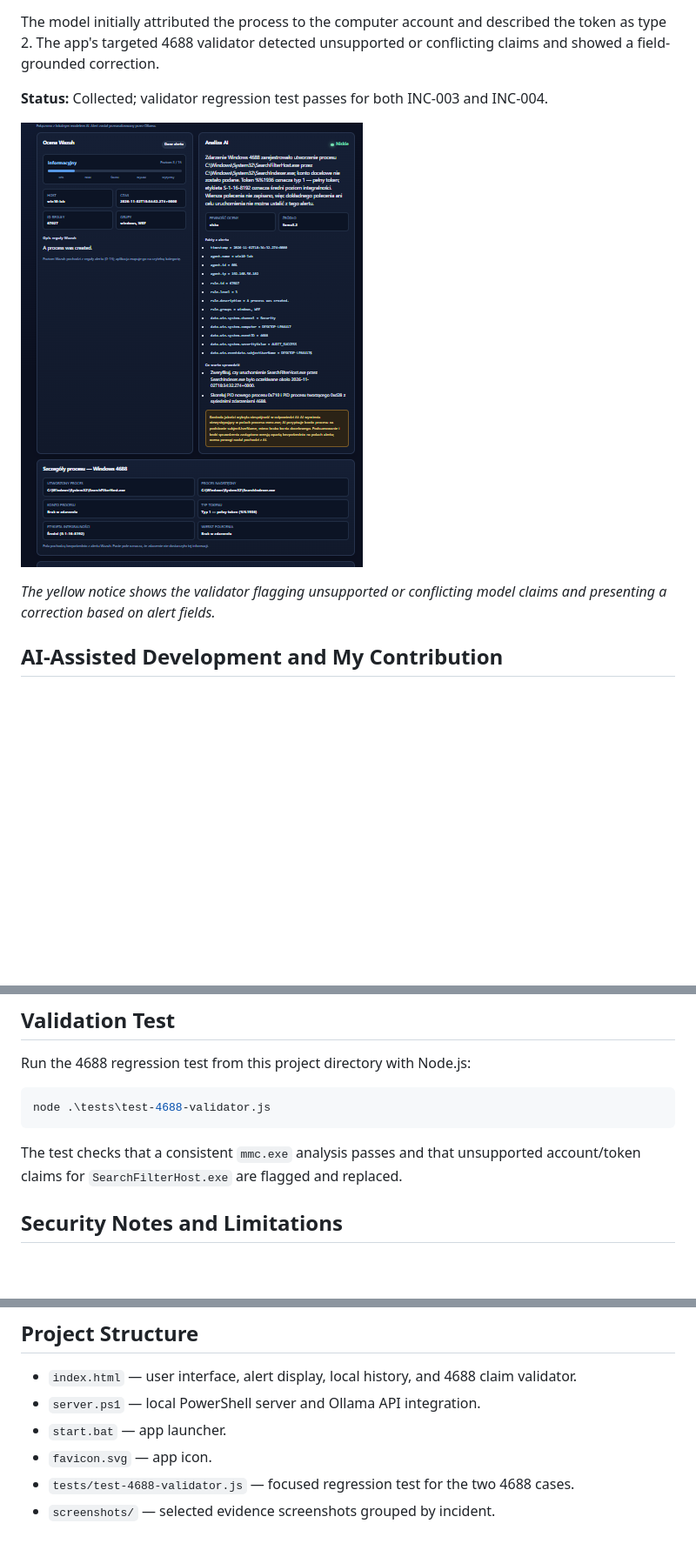
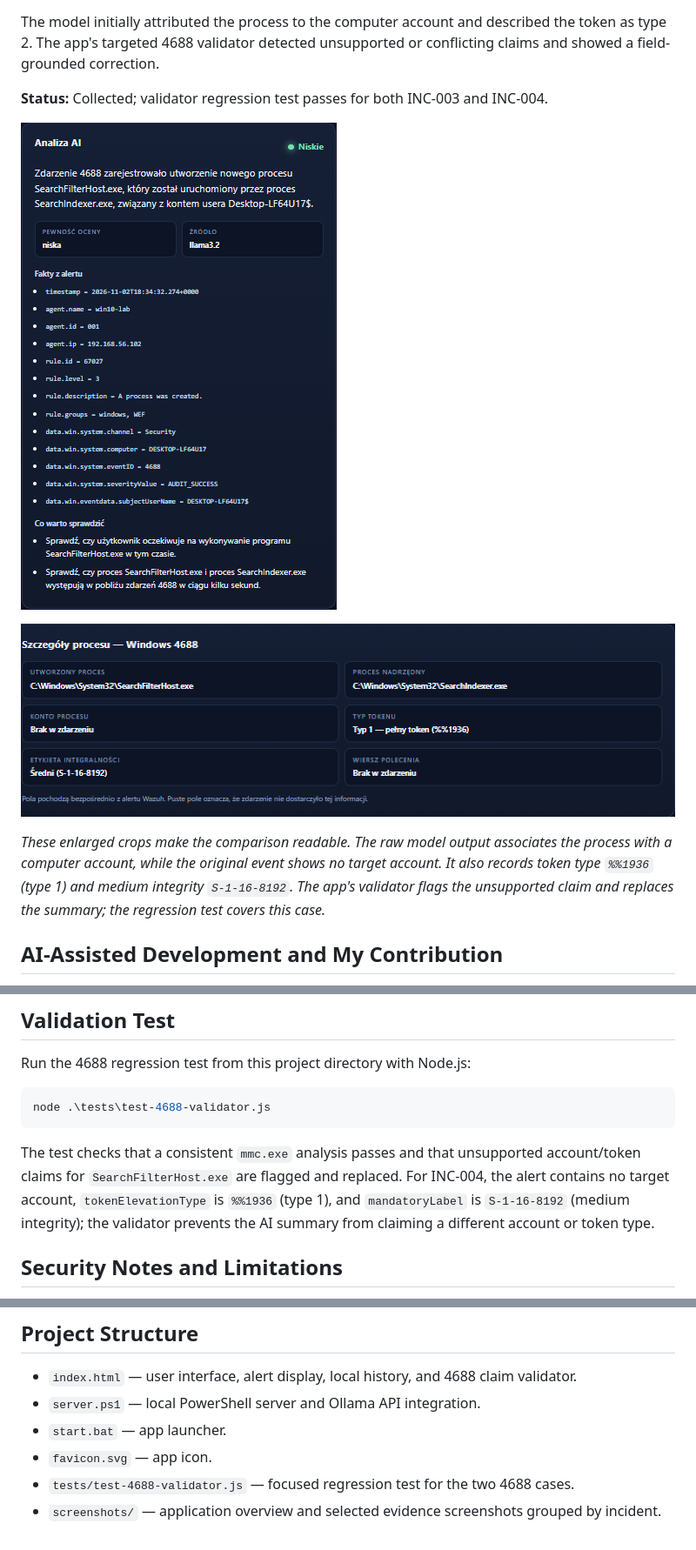
Before and after one commit to maciejprzybyla1000-svg/wazuh-ollama-ai-alert-triage, a Markdown page: README.md, 3 parts joined by grey strips. Shown at 87% size. Rendered like a GitHub page; pictures changed too: screenshots/inc-004-event-fields.png (added), screenshots/inc-004-initial-ai-output.png (added); blank space fills up the shorter version.

````diff
--- a/README.md
+++ b/README.md
@@ -59,9 +65,11 @@ The model initially attributed the process to the computer account and described
 
 **Status:** Collected; validator regression test passes for both INC-003 and INC-004.
 
-![INC-004: SearchFilterHost analysis with the 4688 validation warning](screenshots/inc-004-searchfilter-validated.png)
+![INC-004: Raw AI analysis before validation](screenshots/inc-004-initial-ai-output.png)
 
-*The yellow notice shows the validator flagging unsupported or conflicting model claims and presenting a correction based on alert fields.*
+![INC-004: Event 4688 process fields](screenshots/inc-004-event-fields.png)
+
+*These enlarged crops make the comparison readable. The raw model output associates the process with a computer account, while the original event shows no target account. It also records token type `%%1936` (type 1) and medium integrity `S-1-16-8192`. The app's validator flags the unsupported claim and replaces the summary; the regression test covers this case.*
 
 ## AI-Assisted Development and My Contribution
 
@@ -86,7 +94,7 @@ Run the 4688 regression test from this project directory with Node.js:
 node .\tests\test-4688-validator.js
 ```
 
-The test checks that a consistent `mmc.exe` analysis passes and that unsupported account/token claims for `SearchFilterHost.exe` are flagged and replaced.
+The test checks that a consistent `mmc.exe` analysis passes and that unsupported account/token claims for `SearchFilterHost.exe` are flagged and replaced. For INC-004, the alert contains no target account, `tokenElevationType` is `%%1936` (type 1), and `mandatoryLabel` is `S-1-16-8192` (medium integrity); the validator prevents the AI summary from claiming a different account or token type.
 
 ## Security Notes and Limitations
 
@@ -103,4 +111,4 @@ The test checks that a consistent `mmc.exe` analysis passes and that unsupported
 - `start.bat` — app launcher.
 - `favicon.svg` — app icon.
 - `tests/test-4688-validator.js` — focused regression test for the two 4688 cases.
-- `screenshots/` — selected evidence screenshots grouped by incident.
+- `screenshots/` — application overview and selected evidence screenshots grouped by incident.
````
Also changed, not shown: other parts of README.md (+6 -0 lines), screenshots/app-overview.png (added).
